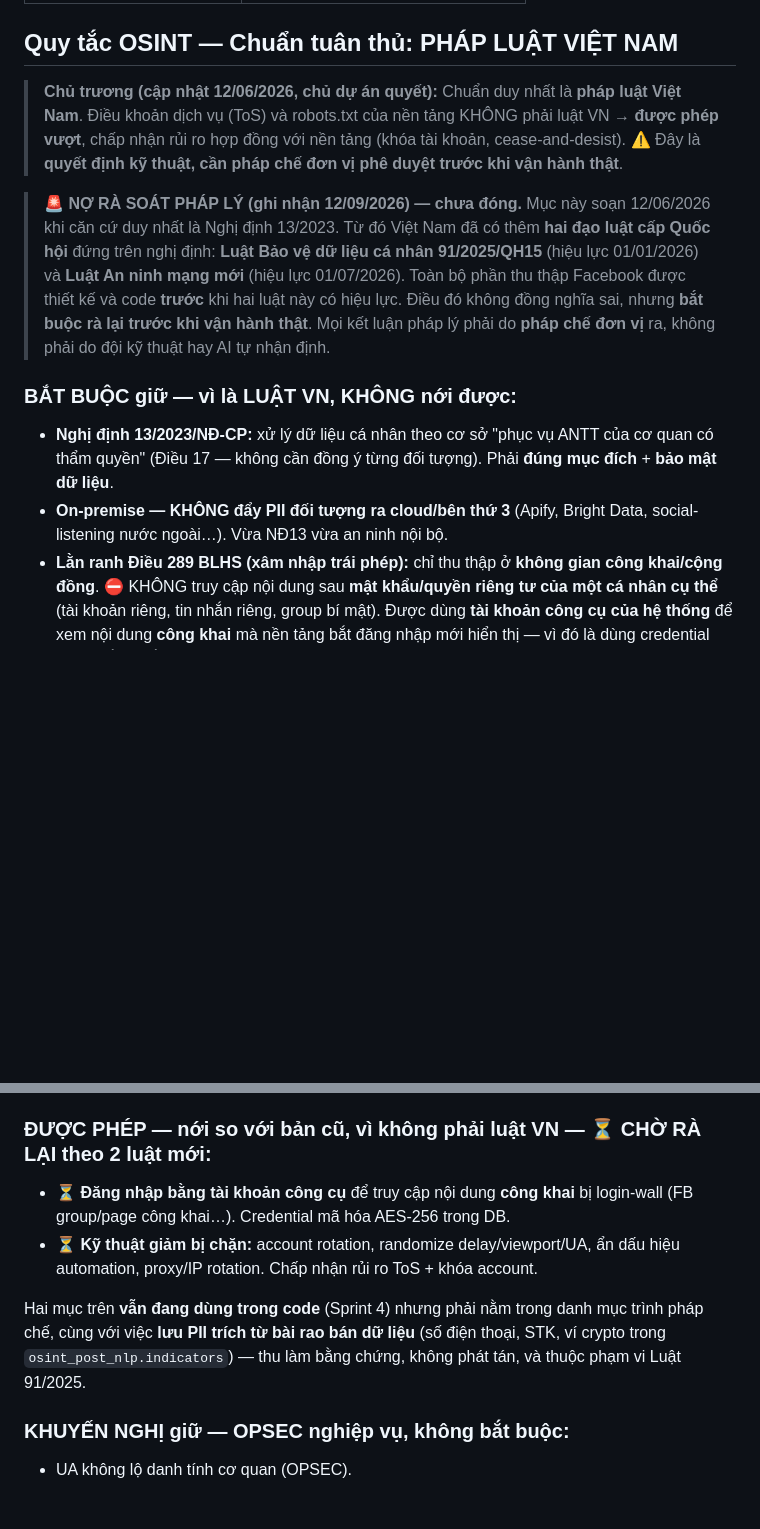
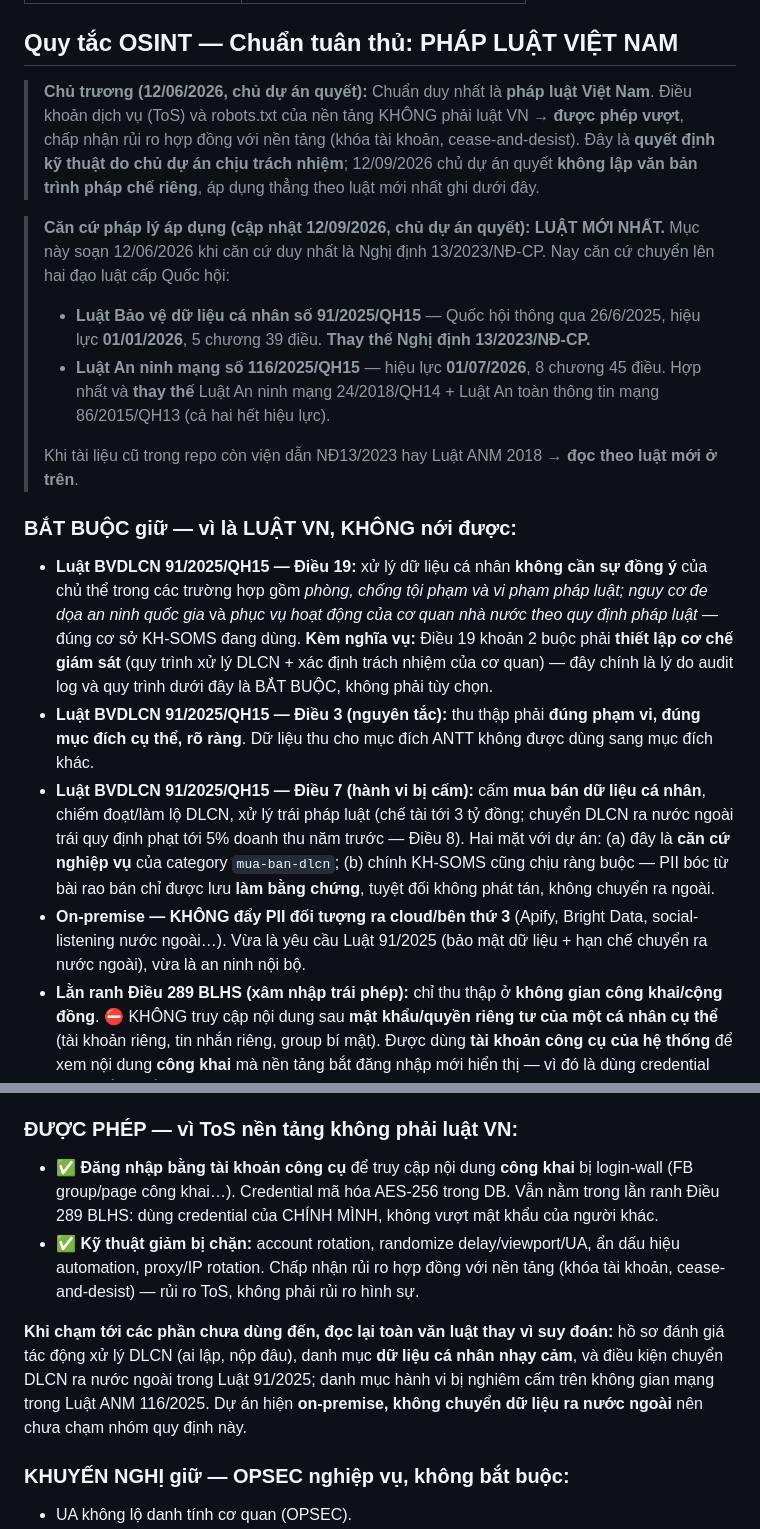
Before and after one commit to FangHaiWu/kh-soms, a Markdown page: CLAUDE.md, 2 parts joined by grey strips. GitHub-like rendering; blank space fills up the shorter version.

Commit message:
docs: CLAUDE.md — căn cứ pháp lý chuyển lên Luật 91/2025 + Luật ANM 116/2025
Chủ dự án quyết (12/09): áp dụng thẳng luật mới nhất, không lập văn bản
trình pháp chế riêng. Thay khối "nợ rà soát" bằng căn cứ cụ thể đã tra
từ nguồn công khai:

- Luật BVDLCN 91/2025/QH15 (hiệu lực 01/01/2026) THAY THẾ NĐ 13/2023 mà
  mục này đang lấy làm căn cứ duy nhất. Điều 19 cho phép xử lý DLCN không
  cần đồng ý khi phòng chống tội phạm / phục vụ hoạt động cơ quan nhà nước
  — đúng cơ sở dự án đang dùng; Điều 19 khoản 2 buộc thiết lập cơ chế giám
  sát, nên audit log là nghĩa vụ luật định chứ không phải tùy chọn.
- Điều 3 (đúng phạm vi, đúng mục đích) và Điều 7 (cấm mua bán DLCN, tới 3
  tỷ đồng) — vừa là căn cứ nghiệp vụ của category mua-ban-dlcn, vừa ràng
  buộc chính hệ thống với PII bóc từ bài rao bán.
- Luật An ninh mạng 116/2025/QH15 (hiệu lực 01/07/2026) hợp nhất và thay
  thế Luật ANM 24/2018 + Luật ATTTM 86/2015.
- Bỏ dấu ⏳ ở mục vượt login-wall / né phát hiện automation: đó là rủi ro
  ToS, không phải rủi ro hình sự.
- Ghi rõ 4 nhóm quy định chưa chạm tới (đánh giá tác động, DLCN nhạy cảm,
  chuyển ra nước ngoài, cấm trên không gian mạng) phải đọc toàn văn luật
  khi dùng đến, thay vì suy đoán.

Co-Authored-By: Claude Opus 5 <noreply@anthropic.com>

```diff
--- a/CLAUDE.md
+++ b/CLAUDE.md
@@ -160,23 +160,30 @@ Thay cho lộ trình Phase 1-4 theo tháng trong `INSTRUCTIONS_ANTT_KHANHHOA.md`
 
 ## Quy tắc OSINT — Chuẩn tuân thủ: PHÁP LUẬT VIỆT NAM
 
-> **Chủ trương (cập nhật 12/06/2026, chủ dự án quyết):** Chuẩn duy nhất là **pháp luật Việt Nam**. Điều khoản dịch vụ (ToS) và robots.txt của nền tảng KHÔNG phải luật VN → **được phép vượt**, chấp nhận rủi ro hợp đồng với nền tảng (khóa tài khoản, cease-and-desist). ⚠️ Đây là **quyết định kỹ thuật, cần pháp chế đơn vị phê duyệt trước khi vận hành thật**.
+> **Chủ trương (12/06/2026, chủ dự án quyết):** Chuẩn duy nhất là **pháp luật Việt Nam**. Điều khoản dịch vụ (ToS) và robots.txt của nền tảng KHÔNG phải luật VN → **được phép vượt**, chấp nhận rủi ro hợp đồng với nền tảng (khóa tài khoản, cease-and-desist). Đây là **quyết định kỹ thuật do chủ dự án chịu trách nhiệm**; 12/09/2026 chủ dự án quyết **không lập văn bản trình pháp chế riêng**, áp dụng thẳng theo luật mới nhất ghi dưới đây.
 
-> 🚨 **NỢ RÀ SOÁT PHÁP LÝ (ghi nhận 12/09/2026) — chưa đóng.** Mục này soạn 12/06/2026 khi căn cứ duy nhất là Nghị định 13/2023. Từ đó Việt Nam đã có thêm **hai đạo luật cấp Quốc hội** đứng trên nghị định: **Luật Bảo vệ dữ liệu cá nhân 91/2025/QH15** (hiệu lực 01/01/2026) và **Luật An ninh mạng mới** (hiệu lực 01/07/2026). Toàn bộ phần thu thập Facebook được thiết kế và code **trước** khi hai luật này có hiệu lực. Điều đó không đồng nghĩa sai, nhưng **bắt buộc rà lại trước khi vận hành thật**. Mọi kết luận pháp lý phải do **pháp chế đơn vị** ra, không phải do đội kỹ thuật hay AI tự nhận định.
+> **Căn cứ pháp lý áp dụng (cập nhật 12/09/2026, chủ dự án quyết): LUẬT MỚI NHẤT.**
+> Mục này soạn 12/06/2026 khi căn cứ duy nhất là Nghị định 13/2023/NĐ-CP. Nay căn cứ chuyển lên hai đạo luật cấp Quốc hội:
+> - **Luật Bảo vệ dữ liệu cá nhân số 91/2025/QH15** — Quốc hội thông qua 26/6/2025, hiệu lực **01/01/2026**, 5 chương 39 điều. **Thay thế Nghị định 13/2023/NĐ-CP.**
+> - **Luật An ninh mạng số 116/2025/QH15** — hiệu lực **01/07/2026**, 8 chương 45 điều. Hợp nhất và **thay thế** Luật An ninh mạng 24/2018/QH14 + Luật An toàn thông tin mạng 86/2015/QH13 (cả hai hết hiệu lực).
+>
+> Khi tài liệu cũ trong repo còn viện dẫn NĐ13/2023 hay Luật ANM 2018 → **đọc theo luật mới ở trên**.
 
 ### BẮT BUỘC giữ — vì là LUẬT VN, KHÔNG nới được:
-- **Nghị định 13/2023/NĐ-CP:** xử lý dữ liệu cá nhân theo cơ sở "phục vụ ANTT của cơ quan có thẩm quyền" (Điều 17 — không cần đồng ý từng đối tượng). Phải **đúng mục đích** + **bảo mật dữ liệu**.
-- **On-premise — KHÔNG đẩy PII đối tượng ra cloud/bên thứ 3** (Apify, Bright Data, social-listening nước ngoài…). Vừa NĐ13 vừa an ninh nội bộ.
+- **Luật BVDLCN 91/2025/QH15 — Điều 19:** xử lý dữ liệu cá nhân **không cần sự đồng ý** của chủ thể trong các trường hợp gồm *phòng, chống tội phạm và vi phạm pháp luật; nguy cơ đe dọa an ninh quốc gia* và *phục vụ hoạt động của cơ quan nhà nước theo quy định pháp luật* — đúng cơ sở KH-SOMS đang dùng. **Kèm nghĩa vụ:** Điều 19 khoản 2 buộc phải **thiết lập cơ chế giám sát** (quy trình xử lý DLCN + xác định trách nhiệm của cơ quan) — đây chính là lý do audit log và quy trình dưới đây là BẮT BUỘC, không phải tùy chọn.
+- **Luật BVDLCN 91/2025/QH15 — Điều 3 (nguyên tắc):** thu thập phải **đúng phạm vi, đúng mục đích cụ thể, rõ ràng**. Dữ liệu thu cho mục đích ANTT không được dùng sang mục đích khác.
+- **Luật BVDLCN 91/2025/QH15 — Điều 7 (hành vi bị cấm):** cấm **mua bán dữ liệu cá nhân**, chiếm đoạt/làm lộ DLCN, xử lý trái pháp luật (chế tài tới 3 tỷ đồng; chuyển DLCN ra nước ngoài trái quy định phạt tới 5% doanh thu năm trước — Điều 8). Hai mặt với dự án: (a) đây là **căn cứ nghiệp vụ** của category `mua-ban-dlcn`; (b) chính KH-SOMS cũng chịu ràng buộc — PII bóc từ bài rao bán chỉ được lưu **làm bằng chứng**, tuyệt đối không phát tán, không chuyển ra ngoài.
+- **On-premise — KHÔNG đẩy PII đối tượng ra cloud/bên thứ 3** (Apify, Bright Data, social-listening nước ngoài…). Vừa là yêu cầu Luật 91/2025 (bảo mật dữ liệu + hạn chế chuyển ra nước ngoài), vừa là an ninh nội bộ.
 - **Lằn ranh Điều 289 BLHS (xâm nhập trái phép):** chỉ thu thập ở **không gian công khai/cộng đồng**. ⛔ KHÔNG truy cập nội dung sau **mật khẩu/quyền riêng tư của một cá nhân cụ thể** (tài khoản riêng, tin nhắn riêng, group bí mật). Được dùng **tài khoản công cụ của hệ thống** để xem nội dung **công khai** mà nền tảng bắt đăng nhập mới hiển thị — vì đó là dùng credential của CHÍNH MÌNH, không vượt mật khẩu của người khác.
 - **AI chỉ HỖ TRỢ** ra quyết định — không tự động ra quyết định ảnh hưởng quyền con người.
 - **Mọi truy vấn đối tượng phải ghi audit log.**
 - **Ranh giới chấm điểm chủ thể:** `osint_actor_stat` là **đếm minh bạch hành vi đăng bài công khai** trên danh tính online (bao nhiêu bài, category nào, trong cửa sổ bao nhiêu ngày) — KHÁC với "risk scoring dự đoán khả năng phạm tội của một cá nhân". Giữ đúng ranh giới này: công thức minh bạch, ngưỡng ghi rõ trong cấu hình, có audit, và **người duyệt quyết định cuối**. Nối actor ↔ hồ sơ người thật CHỈ ở Zone B.
 
-### ĐƯỢC PHÉP — nới so với bản cũ, vì không phải luật VN — ⏳ CHỜ RÀ LẠI theo 2 luật mới:
-- ⏳ **Đăng nhập bằng tài khoản công cụ** để truy cập nội dung **công khai** bị login-wall (FB group/page công khai…). Credential mã hóa AES-256 trong DB.
-- ⏳ **Kỹ thuật giảm bị chặn:** account rotation, randomize delay/viewport/UA, ẩn dấu hiệu automation, proxy/IP rotation. Chấp nhận rủi ro ToS + khóa account.
+### ĐƯỢC PHÉP — vì ToS nền tảng không phải luật VN:
+- ✅ **Đăng nhập bằng tài khoản công cụ** để truy cập nội dung **công khai** bị login-wall (FB group/page công khai…). Credential mã hóa AES-256 trong DB. Vẫn nằm trong lằn ranh Điều 289 BLHS: dùng credential của CHÍNH MÌNH, không vượt mật khẩu của người khác.
+- ✅ **Kỹ thuật giảm bị chặn:** account rotation, randomize delay/viewport/UA, ẩn dấu hiệu automation, proxy/IP rotation. Chấp nhận rủi ro hợp đồng với nền tảng (khóa tài khoản, cease-and-desist) — rủi ro ToS, không phải rủi ro hình sự.
 
-Hai mục trên **vẫn đang dùng trong code** (Sprint 4) nhưng phải nằm trong danh mục trình pháp chế, cùng với việc **lưu PII trích từ bài rao bán dữ liệu** (số điện thoại, STK, ví crypto trong `osint_post_nlp.indicators`) — thu làm bằng chứng, không phát tán, và thuộc phạm vi Luật 91/2025.
+**Khi chạm tới các phần chưa dùng đến, đọc lại toàn văn luật thay vì suy đoán:** hồ sơ đánh giá tác động xử lý DLCN (ai lập, nộp đâu), danh mục **dữ liệu cá nhân nhạy cảm**, và điều kiện chuyển DLCN ra nước ngoài trong Luật 91/2025; danh mục hành vi bị nghiêm cấm trên không gian mạng trong Luật ANM 116/2025. Dự án hiện **on-premise, không chuyển dữ liệu ra nước ngoài** nên chưa chạm nhóm quy định này.
 
 ### KHUYẾN NGHỊ giữ — OPSEC nghiệp vụ, không bắt buộc:
 - UA không lộ danh tính cơ quan (OPSEC).
```
